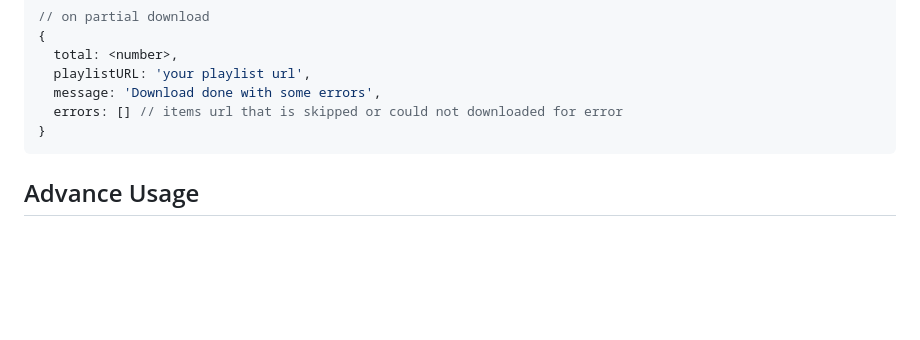
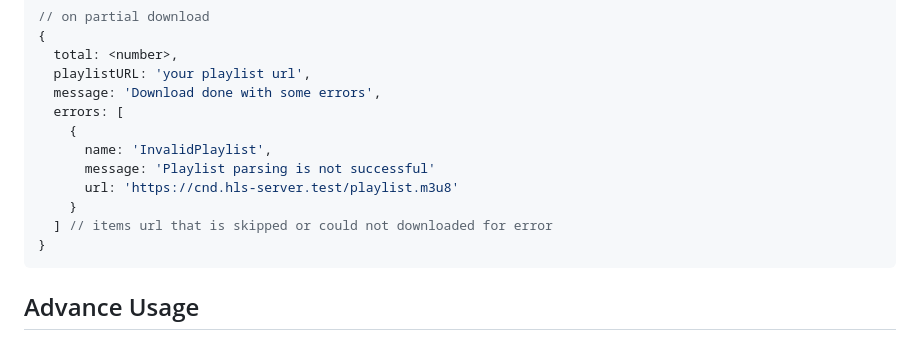
Before and after one commit to nurrony/hlsdownloader, a Markdown page: README.md, the part around the change. Rendered like a GitHub page; blank space fills up the shorter version.

Commit message:
docs(readme): update example in readme

````diff
--- a/README.md
+++ b/README.md
@@ -123,7 +123,13 @@ downloader.startDownload().then(response => console.log(response));
   total: <number>,
   playlistURL: 'your playlist url',
   message: 'Download done with some errors',
-  errors: [] // items url that is skipped or could not downloaded for error
+  errors: [
+    {
+      name: 'InvalidPlaylist',
+      message: 'Playlist parsing is not successful'
+      url: 'https://cnd.hls-server.test/playlist.m3u8'
+    }
+  ] // items url that is skipped or could not downloaded for error
 }
 ```
 
````
